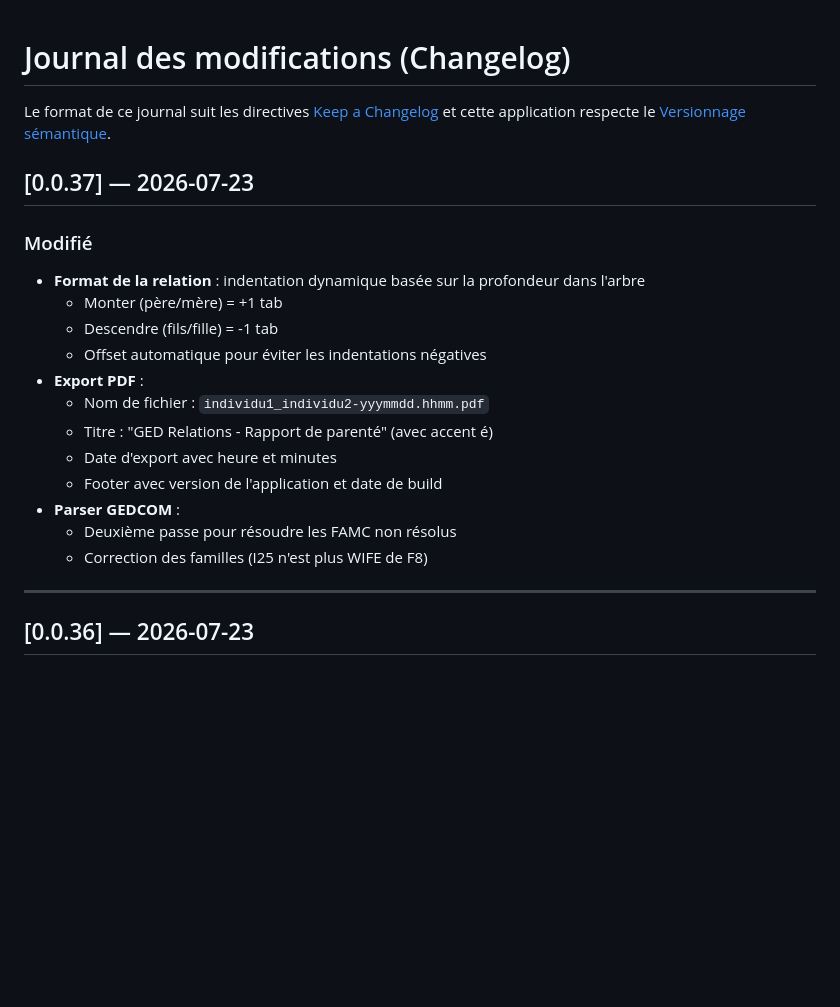
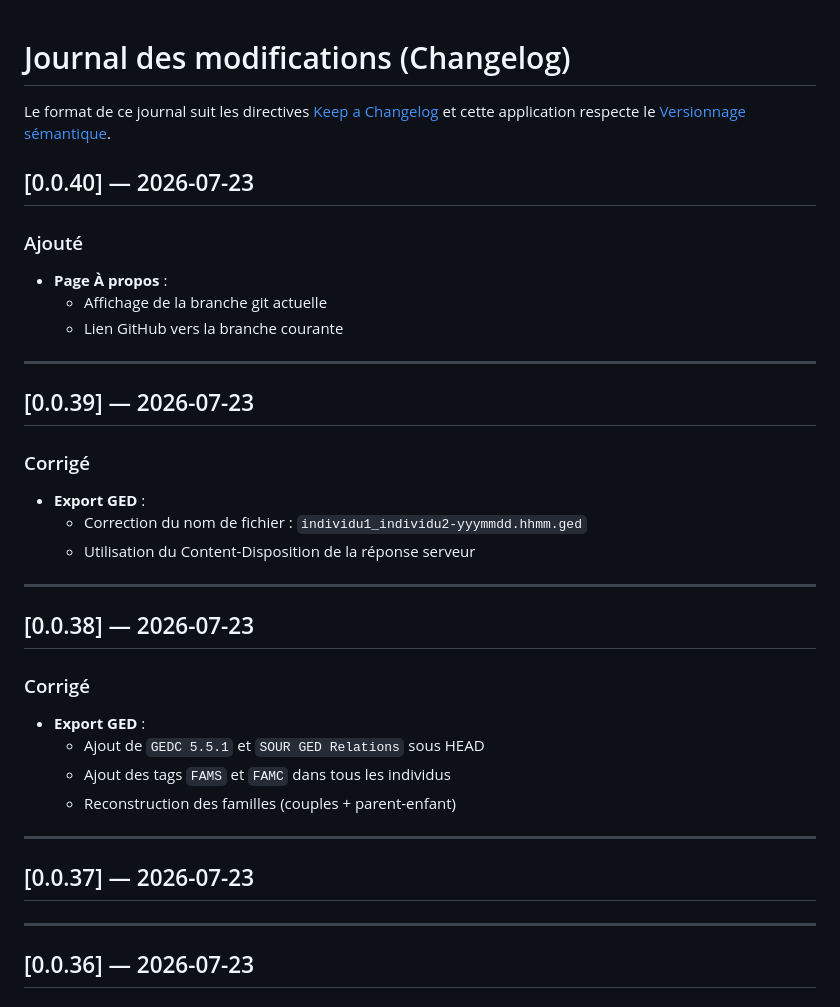
Before and after one commit to zuzu59/ged-relations, a Markdown page: CHANGELOG.md, the part around the change. GitHub-like rendering; blank space fills up the shorter version.

Commit message:
docs: mise à jour CHANGELOG avec versions 0.0.38, 0.0.39, 0.0.40

```diff
--- a/CHANGELOG.md
+++ b/CHANGELOG.md
@@ -3,21 +3,35 @@
 Le format de ce journal suit les directives [Keep a Changelog](https://keepachangelog.com/fr/1.0.0/)
 et cette application respecte le [Versionnage sémantique](https://semver.org/lang/fr/).
 
+## [0.0.40] — 2026-07-23
+
+### Ajouté
+- **Page À propos** :
+  - Affichage de la branche git actuelle
+  - Lien GitHub vers la branche courante
+
+---
+
+## [0.0.39] — 2026-07-23
+
+### Corrigé
+- **Export GED** :
+  - Correction du nom de fichier : `individu1_individu2-yyymmdd.hhmm.ged`
+  - Utilisation du Content-Disposition de la réponse serveur
+
+---
+
+## [0.0.38] — 2026-07-23
+
+### Corrigé
+- **Export GED** :
+  - Ajout de `GEDC 5.5.1` et `SOUR GED Relations` sous HEAD
+  - Ajout des tags `FAMS` et `FAMC` dans tous les individus
+  - Reconstruction des familles (couples + parent-enfant)
+
+---
+
 ## [0.0.37] — 2026-07-23
-
-### Modifié
-- **Format de la relation** : indentation dynamique basée sur la profondeur dans l'arbre
-  - Monter (père/mère) = +1 tab
-  - Descendre (fils/fille) = -1 tab
-  - Offset automatique pour éviter les indentations négatives
-- **Export PDF** :
-  - Nom de fichier : `individu1_individu2-yyymmdd.hhmm.pdf`
-  - Titre : "GED Relations - Rapport de parenté" (avec accent é)
-  - Date d'export avec heure et minutes
-  - Footer avec version de l'application et date de build
-- **Parser GEDCOM** :
-  - Deuxième passe pour résoudre les FAMC non résolus
-  - Correction des familles (I25 n'est plus WIFE de F8)
 
 ---
 
```
